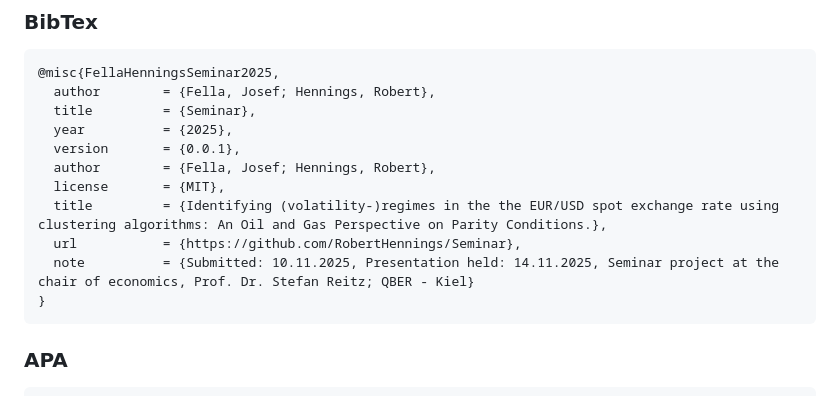
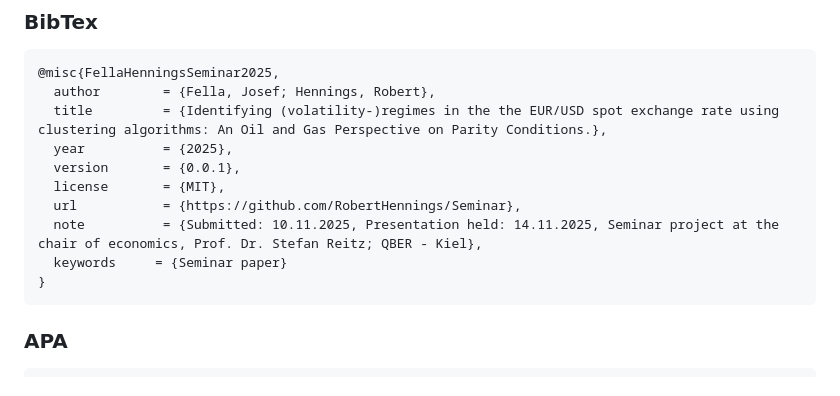
Before and after one commit to RobertHennings/Seminar, a Markdown page: README.md, the part around the change. Rendered like a GitHub page.

Commit message:
DOC: Updated README.md

````diff
--- a/README.md
+++ b/README.md
@@ -471,14 +471,13 @@ pip3 list
 ```bibtex
 @misc{FellaHenningsSeminar2025,
   author        = {Fella, Josef; Hennings, Robert},
-  title         = {Seminar},
+  title         = {Identifying (volatility-)regimes in the the EUR/USD spot exchange rate using clustering algorithms: An Oil and Gas Perspective on Parity Conditions.},
   year          = {2025},
   version       = {0.0.1},
-  author        = {Fella, Josef; Hennings, Robert},
   license       = {MIT},
-  title         = {Identifying (volatility-)regimes in the the EUR/USD spot exchange rate using clustering algorithms: An Oil and Gas Perspective on Parity Conditions.},
   url           = {https://github.com/RobertHennings/Seminar},
-  note          = {Submitted: 10.11.2025, Presentation held: 14.11.2025, Seminar project at the chair of economics, Prof. Dr. Stefan Reitz; QBER - Kiel}
+  note          = {Submitted: 10.11.2025, Presentation held: 14.11.2025, Seminar project at the chair of economics, Prof. Dr. Stefan Reitz; QBER - Kiel},
+  keywords     = {Seminar paper}
 }
 ```
 ### APA
````
